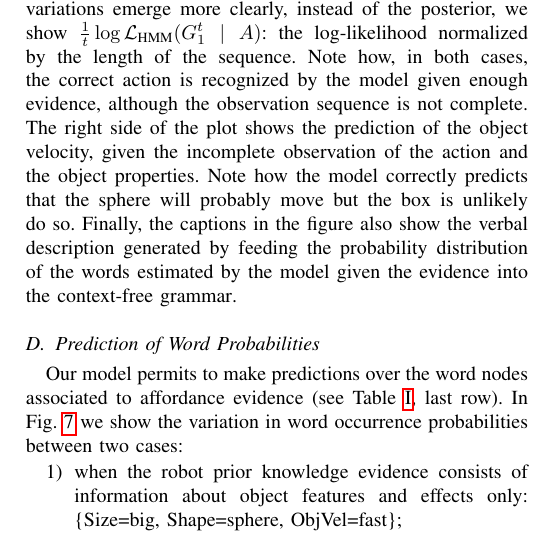
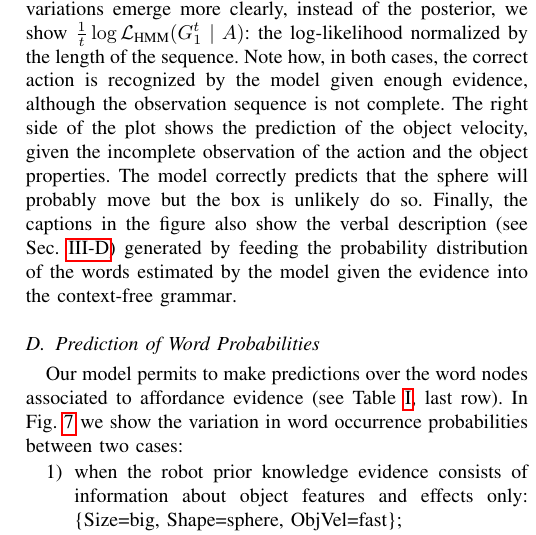
Before and after one commit to gsaponaro/tcds-gestures, a LaTeX paper (article/2017-11_submission/gsaponaro-tcds2017language.tex, which reads article/2017-11_submission/results.tex): part of one column of page 7 of 11, cut so that both start at the same text. Compiled offline with pdfLaTeX; a missing font is replaced by an installed copy or a similar font; a LaTeX package or settings file that is missing is left out.

Commit message:
Update last sentence of sec:results:anticipation_effects

```diff
--- a/article/2017-11_submission/results.tex
+++ b/article/2017-11_submission/results.tex
@@ -101,11 +101,11 @@ Since the gesture/action recognition method interprets sequences of human motion
 Fig.~\ref{fig:effect_pred} shows an example of this where we reason about the expected object velocity caused by a tap action.
 Fig.~\ref{fig:effect_pred_sphere} shows the action performed on a spherical object, whereas Fig.~\ref{fig:effect_pred_box} on a cubic one.
 The graphs on the left side show the time evolution of the evidence $\phmm(A \given G_1^t)$ from the gesture/action recognition model.
-In order to make the variations emerge more clearly, instead of the posterior, we show $\frac{1}{t}\log\mathcal{L}_\text{HMM}(G_1^t \given A)$: the log-likelihood normalized by the length of the sequence.
+In order to make the variations emerge more clearly, instead of the posterior, we show $\frac{1}{t} \log \mathcal{L}_\text{HMM} (G_1^t \given A)$: the log-likelihood normalized by the length of the sequence.
 Note how, in both cases, the correct action is recognized by the model given enough evidence, although the observation sequence is not complete.
 The right side of the plot shows the prediction of the object velocity, given the incomplete observation of the action and the object properties.
-Note how the model correctly predicts that the sphere will probably move but the box is unlikely do so.
-Finally, the captions in the figure also show the verbal description generated by feeding the probability distribution of the words estimated by the model given the evidence into the \acl{CFG}.
+The model correctly predicts that the sphere will probably move but the box is unlikely do so.
+Finally, the captions in the figure also show the verbal description~(see Sec.~\ref{sec:approach:verbal}) generated by feeding the probability distribution of the words estimated by the model given the evidence into the \acl{CFG}.
 %, in an anticipatory fashion, thus computing~\eqref{eq:fusion_excluding_action}.
 
 %Note that the estimation of the human action,~$\phmm(A \given G_1^T)$, is a \emph{soft evidence}, meaning that it represents the~(time-evolving) probability distribution over the possible actions.
```
